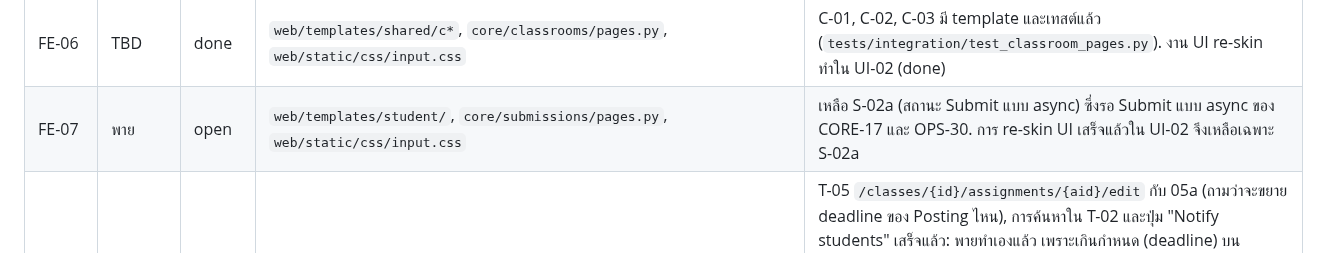
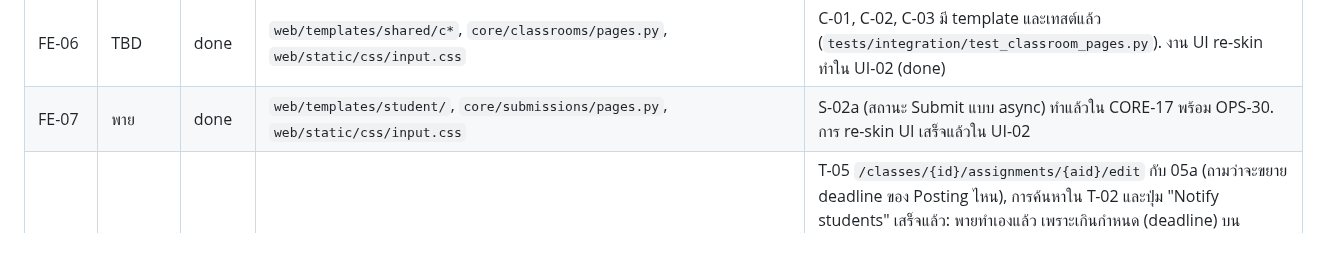
Before and after one commit to 03376124-SDD-2-1-69-SEC-1/PyJudge, a Markdown page: docs/task-scope.md, the part around one of its changes. GitHub-like rendering.

Commit message:
docs(OPS-30): close CORE-17, OPS-30 and FE-07 together
S-02a and the async Submit shipped across the two paired branches, so the
three rows go to done in the PR that completes the pair.

```diff
--- a/docs/task-scope.md
+++ b/docs/task-scope.md
@@ -91,7 +91,7 @@ Rows that were closed and no longer apply are in `docs/task-archive.md`.
 | CORE-20 | พาย | done | `core/generation/`, `ai/client.py`, `main.py`, `scripts/demo.py`, `tests/`, `web/templates/instructor/`, `web/static/css/`, `docs/`, `CONTEXT.md`; creates: `ai/quota.py`, `integrations/generation_jobs.py`, `web/templates/instructor/t03c_generating.html`, `web/templates/instructor/t03_quota.html`, `docs/adr/0010-generation-progress.md` | T-03 แสดงโควตา free ของ OpenRouter จริง (`ProviderQuota`, อ่าน `free_model_daily_requests`, cache 30 วินาที, โมเดลที่ไม่ลงท้าย `:free` แสดงเป็น unknown พร้อมจำนวนที่สำเร็จวันนี้); กด Generate แล้วงานรันเบื้องหลัง (`BackgroundTasks`, `GenerationJobStore` เก็บในหน่วยความจำของ process ตาม ADR-0010); T-03c แสดง step จริงทีละขั้นด้วย `<meta http-equiv="refresh" content="2">` พร้อมปุ่ม Cancel แบบเลิกรอ (งานที่เสร็จช้าหลัง cancel หรือ stale 3 นาทีจะถูกทิ้งก่อนบันทึก Draft และก่อนตัดโควตา). พายทำเองแล้ว เพราะเกินกำหนด (deadline) บน branch `feat/CORE-20-generation-progress` |
 | FE-05 | TBD | done | `web/templates/shared/g*`, `core/auth/pages.py`, `web/static/css/input.css` | G-01, G-03, G-04 และ header G-02 มี template และเทสต์แล้ว (`tests/integration/test_auth_pages.py`). งาน UI re-skin ทำใน UI-02 (done) |
 | FE-06 | TBD | done | `web/templates/shared/c*`, `core/classrooms/pages.py`, `web/static/css/input.css` | C-01, C-02, C-03 มี template และเทสต์แล้ว (`tests/integration/test_classroom_pages.py`). งาน UI re-skin ทำใน UI-02 (done) |
-| FE-07 | พาย | open | `web/templates/student/`, `core/submissions/pages.py`, `web/static/css/input.css` | เหลือ S-02a (สถานะ Submit แบบ async) ซึ่งรอ Submit แบบ async ของ CORE-17 และ OPS-30. การ re-skin UI เสร็จแล้วใน UI-02 จึงเหลือเฉพาะ S-02a |
+| FE-07 | พาย | done | `web/templates/student/`, `core/submissions/pages.py`, `web/static/css/input.css` | S-02a (สถานะ Submit แบบ async) ทำแล้วใน CORE-17 พร้อม OPS-30. การ re-skin UI เสร็จแล้วใน UI-02 |
 | FE-08 | พาย | open | `web/templates/instructor/`, `core/assignments/pages.py`, `core/generation/pages.py`, `core/classrooms/pages.py`, `core/submissions/`, `main.py`, `web/static/css/input.css`, `web/static/css/app.css`, `tests/`; creates: `core/documents/pages.py`, `web/templates/instructor/t06_documents.html` | T-05 `/classes/{id}/assignments/{aid}/edit` กับ 05a (ถามว่าจะขยาย deadline ของ Posting ไหน), การค้นหาใน T-02 และปุ่ม "Notify students" เสร็จแล้ว: พายทำเองแล้ว เพราะเกินกำหนด (deadline) บน branch feat/FE-08-instructor-pages (`tests/integration/test_instructor_pages.py`; เทสต์ `postgres` อยู่ใน `tests/db/test_instructor_pages_on_postgres.py`). เหลือเฉพาะ T-06 `/documents` ใน `core/documents/pages.py` และ `t06_documents.html` (06a ว่าง, 06b processing/failed รีเฟรชด้วย `<meta http-equiv="refresh" content="5">`) ทำหลัง CORE-16 และ OPS-20 อยู่บน `dev` (ทั้งสองยังไม่เสร็จ); ตอนทำ T-06 ให้เพิ่มเทสต์ต่อ role ของหน้า (Instructor ได้หน้า, Student 403, non-member 404) และเทสต์ `postgres` ใน `tests/db/test_instructor_pages_on_postgres.py` ที่เปิด T-06 แล้วเห็น Document จาก `core.knowledge_documents`; ทุก form post ผ่าน `require_csrf` และไม่มี JavaScript |
 | FE-09 | พาย | done | `web/templates/admin/`, `core/auth/pages.py`, `core/admin/`, `main.py`, `web/static/css/input.css`, `web/static/css/app.css`, `tests/`; creates: `core/admin/pages.py`, `tests/db/test_admin_pages_on_postgres.py` | ทำหลัง CORE-19 และ OPS-22 อยู่บน `dev`. ย้าย `/admin/settings` จาก `admin_settings_placeholder` ใน `core/auth/pages.py` ไป `core/admin/pages.py` (ลบ handler นั้นและ `a01_placeholder.html`) แล้วแสดง A-01 สามแท็บเป็น URL แยกตาม ADR-0007 §8 (Users: คำขอ Instructor ที่รอพร้อม approve/reject และผู้ใช้ทั้งหมด ค้นหา กรอง role หน้าละ 25 deactivate; AI: model, daily quota, max pages, require citations, usage this month; System status: 6 บริการ รีเฟรชด้วย `<meta http-equiv="refresh" content="60">`); 01a เมื่อมีบริการล่ม และ 01b เมื่อไม่มีคำขอรอ; ทุก form post ผ่าน `require_csrf` และไม่มี JavaScript; integration test ต่อ role (Admin ได้หน้า, Instructor และ Student 403); เทสต์ `postgres` ใน `tests/db/test_admin_pages_on_postgres.py` approve คำขอผ่าน A-01 บนแอปจาก `create_app` บน `postgres_url` แล้ว `core.users.role` เป็น `instructor`; พายทำเองแล้ว เพราะเกินกำหนด (deadline) บน branch feat/FE-09-admin-pages |
 | FE-10 | พาย | done | `web/templates/shared/g02_header.html`, `web/static/css/input.css`, `web/static/css/app.css`, `main.py`, `tests/integration/test_problem_pages.py`; creates: `core/notifications/pages.py`, `core/notifications/menu.py`, `tests/integration/test_notification_menu_pages.py`, `tests/unit/core/notifications/test_notification_menu.py` | G-02a, เมนูแจ้งเตือนในแถบหัวเรื่อง (G-02) ทำด้วย `<details>` ไม่มี JavaScript, แสดงจำนวนที่ยังไม่อ่าน รายการล่าสุดแยกตามประเภท รายการใกล้ครบกำหนด (เฉพาะ Student) ปุ่ม "Mark all read" และปุ่มอ่านทีละรายการเป็น POST form ที่มี CSRF และ empty state; integration test ของ Student และ Instructor. พายทำเองแล้ว เพราะเกินกำหนด (deadline) บน branch feat/FE-10-notifications-dropdown |
```
Also changed, not shown: other parts of docs/task-scope.md (+2 -2 lines).
